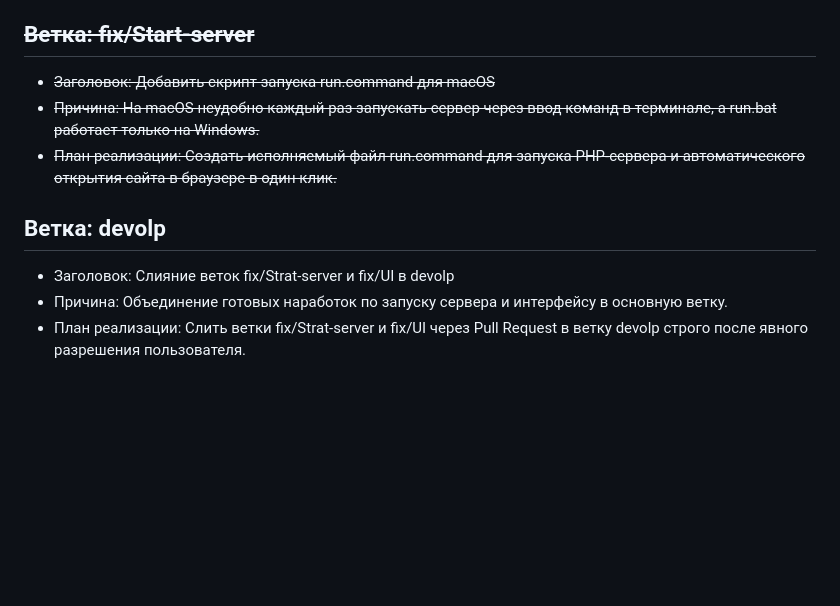
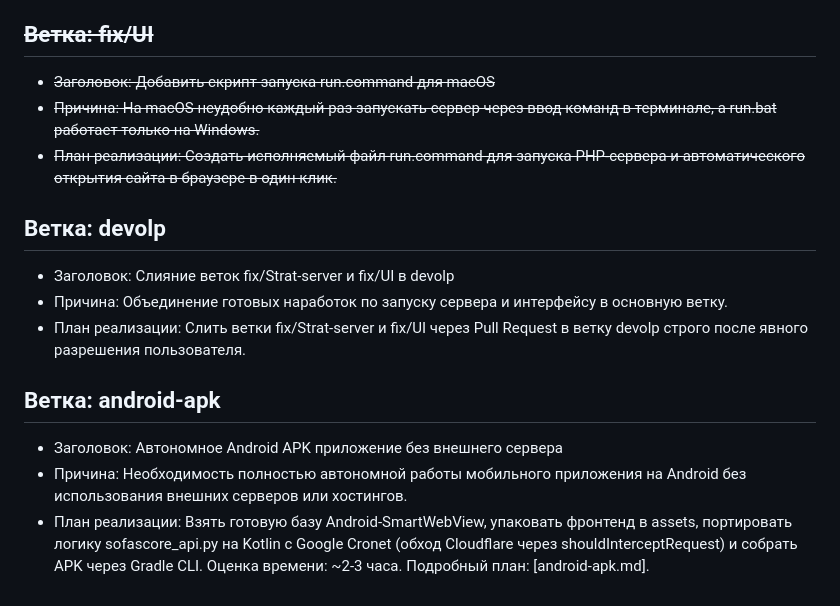
Before and after one commit to Savvy08/MatchFeed, a Markdown page: plan.md, the part around the change. GitHub-like rendering; blank space fills up the shorter version.

Commit message:
docs: add android-apk plan and update plan.md

```diff
--- a/plan.md
+++ b/plan.md
@@ -40,7 +40,7 @@
 - Причина: В веб-приложении нет возможности очистить кэш или настроить срок его хранения из интерфейса, а раздел в нижней панели называется «Инфо», хотя должен содержать параметры приложения.
 - План реализации: Переименовать вкладку нижней панели «Инфо» в «Настройки» (обновить иконку и заголовок модального окна), добавить в окно кнопку моментальной очистки кэша, переключатель автоматической очистки (вкл/выкл) и выбор периода хранения кэша (от 7 до 30 дней) с сохранением настроек.
 
-## ~~Ветка: fix/Start-server~~
+## ~~Ветка: fix/UI~~
 - ~~Заголовок: Добавить скрипт запуска run.command для macOS~~
 - ~~Причина: На macOS неудобно каждый раз запускать сервер через ввод команд в терминале, а run.bat работает только на Windows.~~
 - ~~План реализации: Создать исполняемый файл run.command для запуска PHP-сервера и автоматического открытия сайта в браузере в один клик.~~
@@ -49,3 +49,8 @@
 - Заголовок: Слияние веток fix/Strat-server и fix/UI в devolp
 - Причина: Объединение готовых наработок по запуску сервера и интерфейсу в основную ветку.
 - План реализации: Слить ветки fix/Strat-server и fix/UI через Pull Request в ветку devolp строго после явного разрешения пользователя.
+
+## Ветка: android-apk
+- Заголовок: Автономное Android APK приложение без внешнего сервера
+- Причина: Необходимость полностью автономной работы мобильного приложения на Android без использования внешних серверов или хостингов.
+- План реализации: Взять готовую базу Android-SmartWebView, упаковать фронтенд в assets, портировать логику sofascore_api.py на Kotlin с Google Cronet (обход Cloudflare через shouldInterceptRequest) и собрать APK через Gradle CLI. Оценка времени: ~2-3 часа. Подробный план: [android-apk.md].
```
Also changed, not shown: android-apk.md (added, +41 -0 lines).
